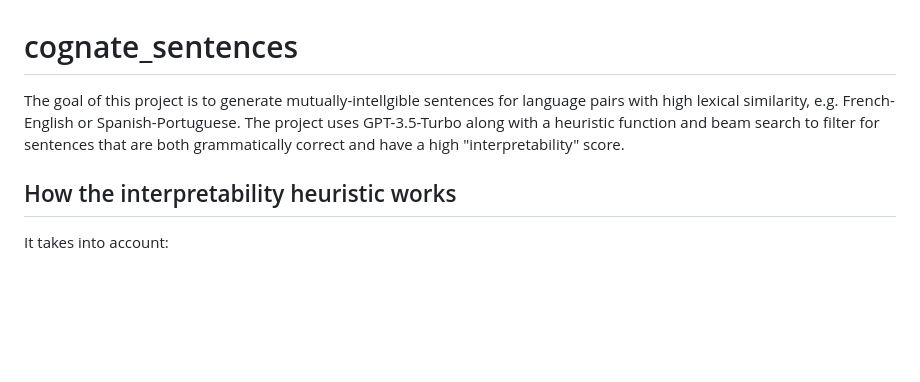
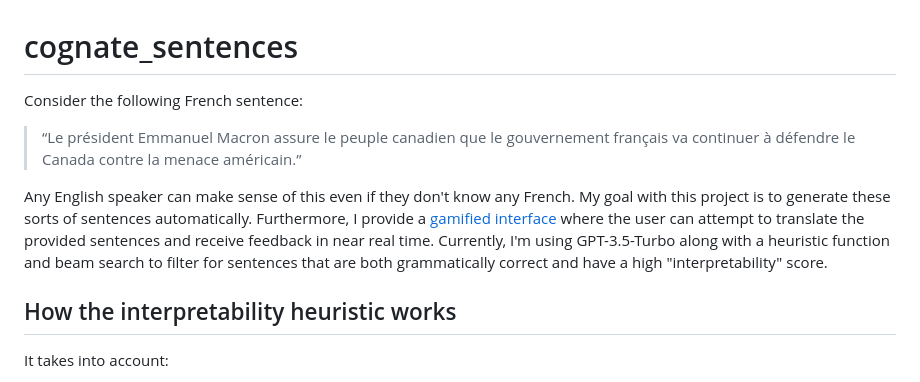
Before and after one commit to vkethana/cognate_sentences, a Markdown page: README.md, the part around the change. Drawn GitHub-style; blank space fills up the shorter version.

```diff
--- a/README.md
+++ b/README.md
@@ -1,5 +1,9 @@
 # cognate_sentences
-The goal of this project is to generate mutually-intellgible sentences for language pairs with high lexical similarity, e.g. French-English or Spanish-Portuguese. The project uses GPT-3.5-Turbo along with a heuristic function and beam search to filter for sentences that are both grammatically correct and have a high "interpretability" score.
+Consider the following French sentence:
+> “Le président Emmanuel Macron assure le peuple canadien que le gouvernement français va continuer à défendre le Canada contre la menace américain.”
+
+Any English speaker can make sense of this even if they don't know any French. My goal with this project is to generate these sorts of sentences automatically. Furthermore, I provide a [gamified interface](app.vkethana.com) where the user can attempt to translate the provided sentences and receive feedback in near real time.
+Currently, I'm using GPT-3.5-Turbo along with a heuristic function and beam search to filter for sentences that are both grammatically correct and have a high "interpretability" score.
 ## How the interpretability heuristic works
 It takes into account:
 - *cognate_ratio*: The ratio of cognates to total words in a sentence. Any sentence with a low cognate ratio (< 0.20) is automatically given a score of 0.
```
